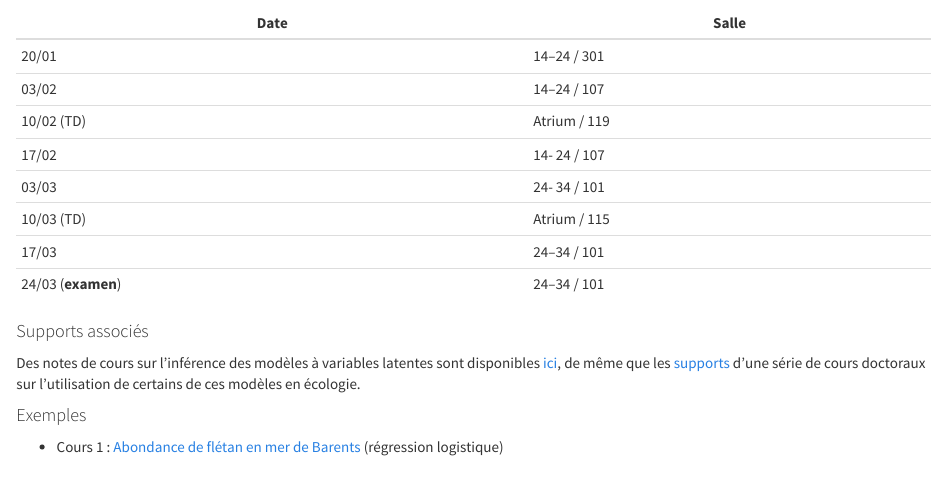
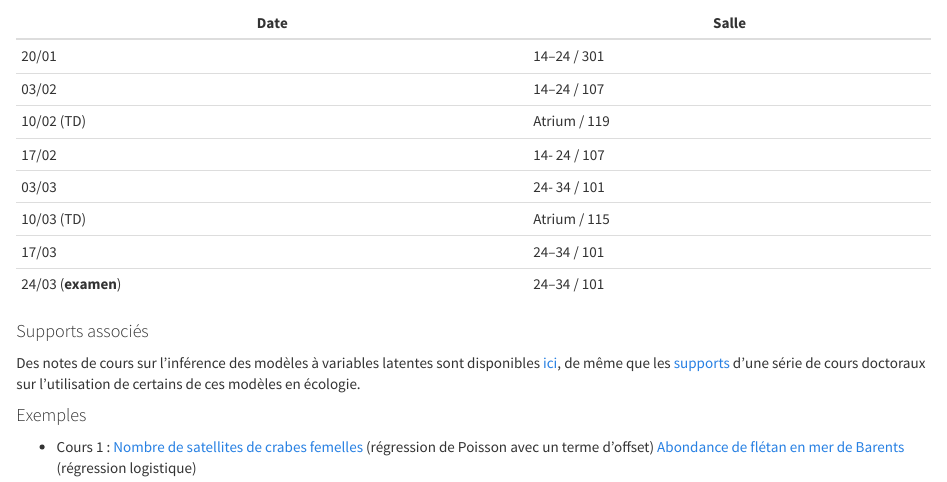
Before and after one commit to scj-robin/scj-robin.github.io, an R Markdown document (cours-modeles-stat-ecologie.Rmd): the page in a window 1100 px wide, from 860 px down. Rendered offline with R 4.5, knitr and Pandoc, with nearby package versions; a font, style sheet, LaTeX package, included part or bibliography that could not be used is replaced or left out.

Commit message:
examples

```diff
--- a/cours-modeles-stat-ecologie.Rmd
+++ b/cours-modeles-stat-ecologie.Rmd
@@ -59,4 +59,6 @@ Des notes de cours sur l'inférence des modèles à variables latentes sont disp
 
 #### Exemples
 
-* Cours 1 : [Abondance de flétan en mer de Barents](https://scj-robin.github.io/examples/BarentsGLMbernoulli.html) (régression logistique)
+* Cours 1 :
+  [Nombre de satellites de crabes femelles](https://scj-robin.github.io/examples/HorseshoeGLMpoisson.html) (régression de Poisson avec un terme d'offset)
+  [Abondance de flétan en mer de Barents](https://scj-robin.github.io/examples/BarentsGLMbernoulli.html) (régression logistique)
```
Also changed, not shown: cours-modeles-stat-ecologie.html, examples/HorseshoeGLMpoisson.html (added).
